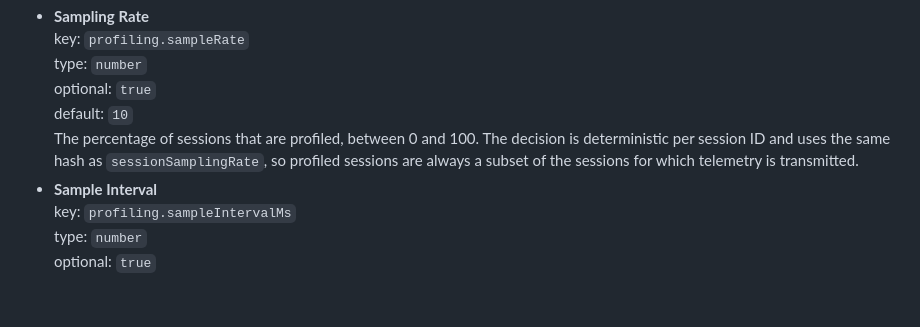
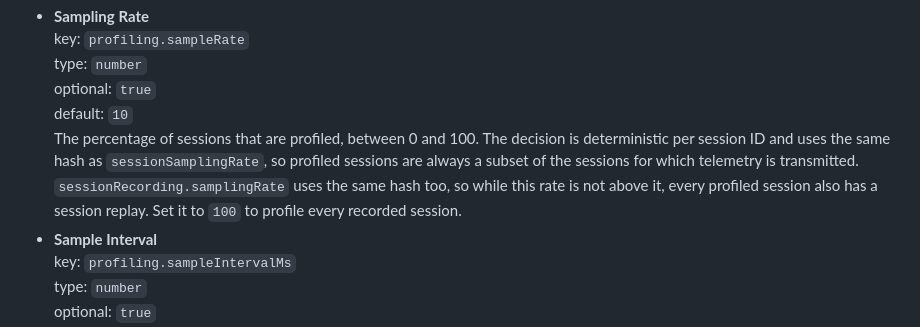
Before and after one commit to dash0hq/dash0-sdk-web, a Markdown page: docs/sdk/configuration.md, the part around the change. GitHub-like rendering; blank space fills up the shorter version.

Commit message:
docs(profiling): explain how the profiling and replay rates nest

```diff
--- a/docs/sdk/configuration.md
+++ b/docs/sdk/configuration.md
@@ -661,7 +661,8 @@ credentials of a source map integration. Anonymous functions stay `(anonymous)`,
   default: `10`<br>
   The percentage of sessions that are profiled, between 0 and 100. The decision is deterministic per session ID
   and uses the same hash as `sessionSamplingRate`, so profiled sessions are always a subset of the sessions for
-  which telemetry is transmitted.
+  which telemetry is transmitted. `sessionRecording.samplingRate` uses the same hash too, so while this rate is not
+  above it, every profiled session also has a session replay. Set it to `100` to profile every recorded session.
 - **Sample Interval**<br>
   key: `profiling.sampleIntervalMs`<br>
   type: `number`<br>
```
